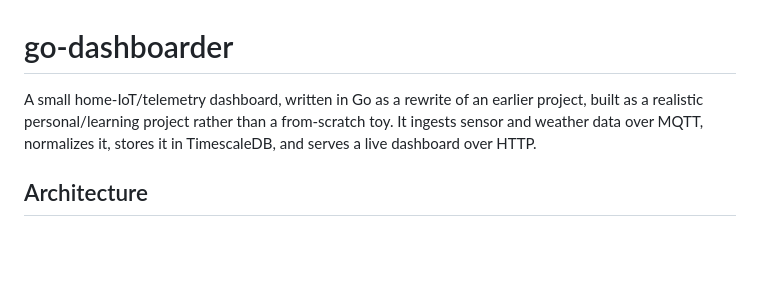
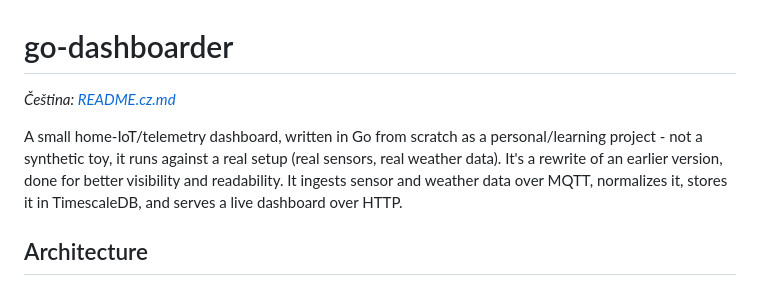
Before and after one commit to vikerian/go-dashboarder, a Markdown page: README.md, the part around the change. Rendered like a GitHub page; blank space fills up the shorter version.

```diff
--- a/README.md
+++ b/README.md
@@ -1,9 +1,13 @@
 # go-dashboarder
 
-A small home-IoT/telemetry dashboard, written in Go as a rewrite of an earlier
-project, built as a realistic personal/learning project rather than a
-from-scratch toy. It ingests sensor and weather data over MQTT, normalizes
-it, stores it in TimescaleDB, and serves a live dashboard over HTTP.
+*Čeština: [README.cz.md](README.cz.md)*
+
+A small home-IoT/telemetry dashboard, written in Go from scratch as a
+personal/learning project - not a synthetic toy, it runs against a real
+setup (real sensors, real weather data). It's a rewrite of an earlier
+version, done for better visibility and readability. It ingests sensor and
+weather data over MQTT, normalizes it, stores it in TimescaleDB, and serves
+a live dashboard over HTTP.
 
 ## Architecture
 
```
Also changed, not shown: README.cz.md (added, +164 -0 lines).
